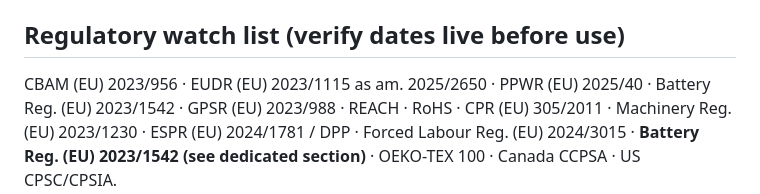
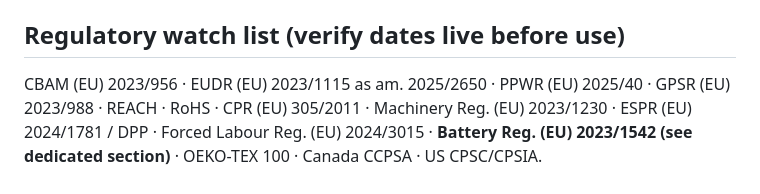
Before and after one commit to lybachbill-max/Bill-creation-2026, a Markdown page: ABOUT ME/about-me.md, the part around the change. GitHub-like rendering.

Commit message:
Remove duplicate Battery Reg. entry in watch list
Co-Authored-By: Claude Opus 5.5 <noreply@anthropic.com>
Claude-Session: https://claude.ai/code/session_01TpetMYmFasnj1AmL31AXRv

```diff
--- a/ABOUT ME/about-me.md
+++ b/ABOUT ME/about-me.md
@@ -31,7 +31,7 @@
 - **Management reporting:** Mandatory Management Summary (MMS) from `New_Master_File.xlsx`.
 
 ## Regulatory watch list (verify dates live before use)
-CBAM (EU) 2023/956 · EUDR (EU) 2023/1115 as am. 2025/2650 · PPWR (EU) 2025/40 · Battery Reg. (EU) 2023/1542 ·
+CBAM (EU) 2023/956 · EUDR (EU) 2023/1115 as am. 2025/2650 · PPWR (EU) 2025/40 ·
 GPSR (EU) 2023/988 · REACH · RoHS · CPR (EU) 305/2011 · Machinery Reg. (EU) 2023/1230 · ESPR (EU) 2024/1781 / DPP ·
 Forced Labour Reg. (EU) 2024/3015 · **Battery Reg. (EU) 2023/1542 (see dedicated section)** · OEKO-TEX 100 · Canada CCPSA · US CPSC/CPSIA.
 
```
